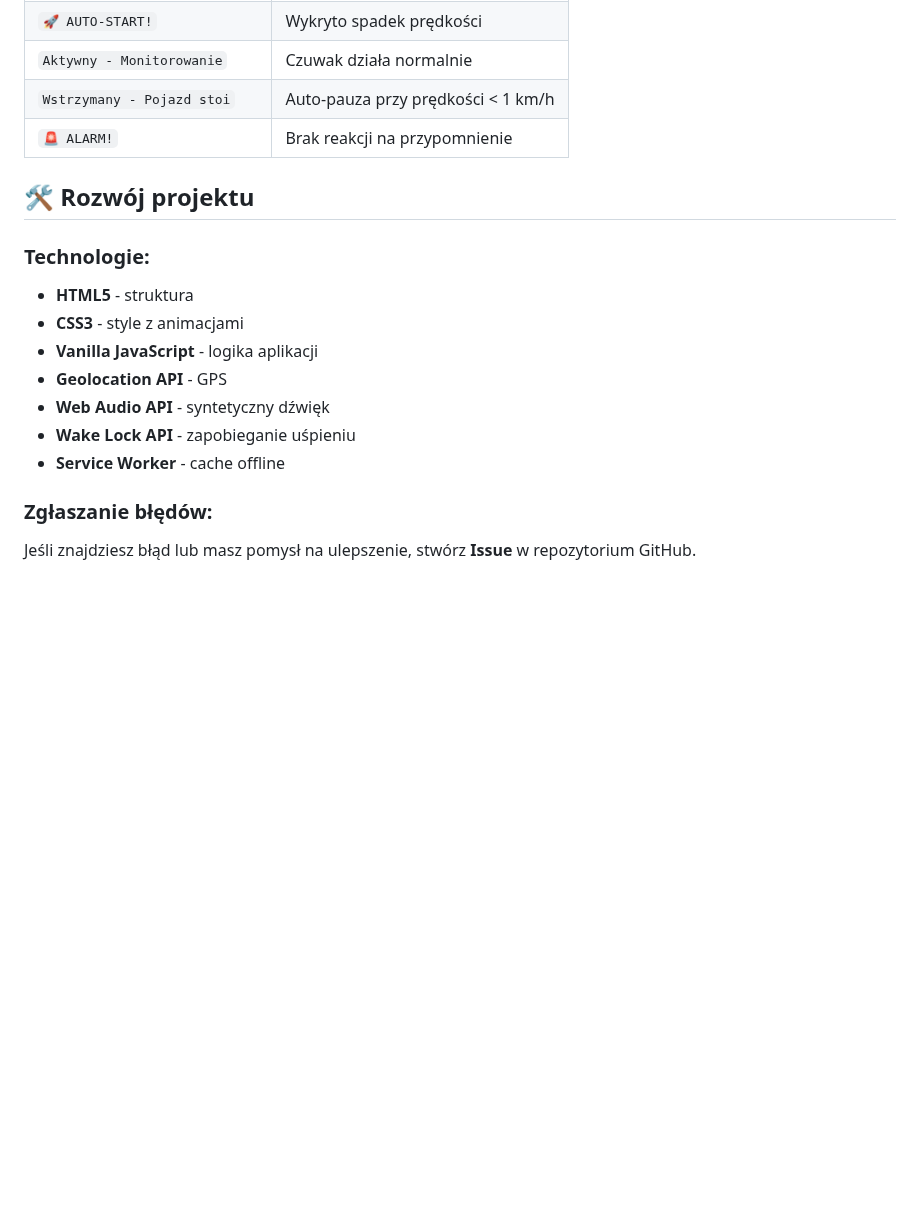
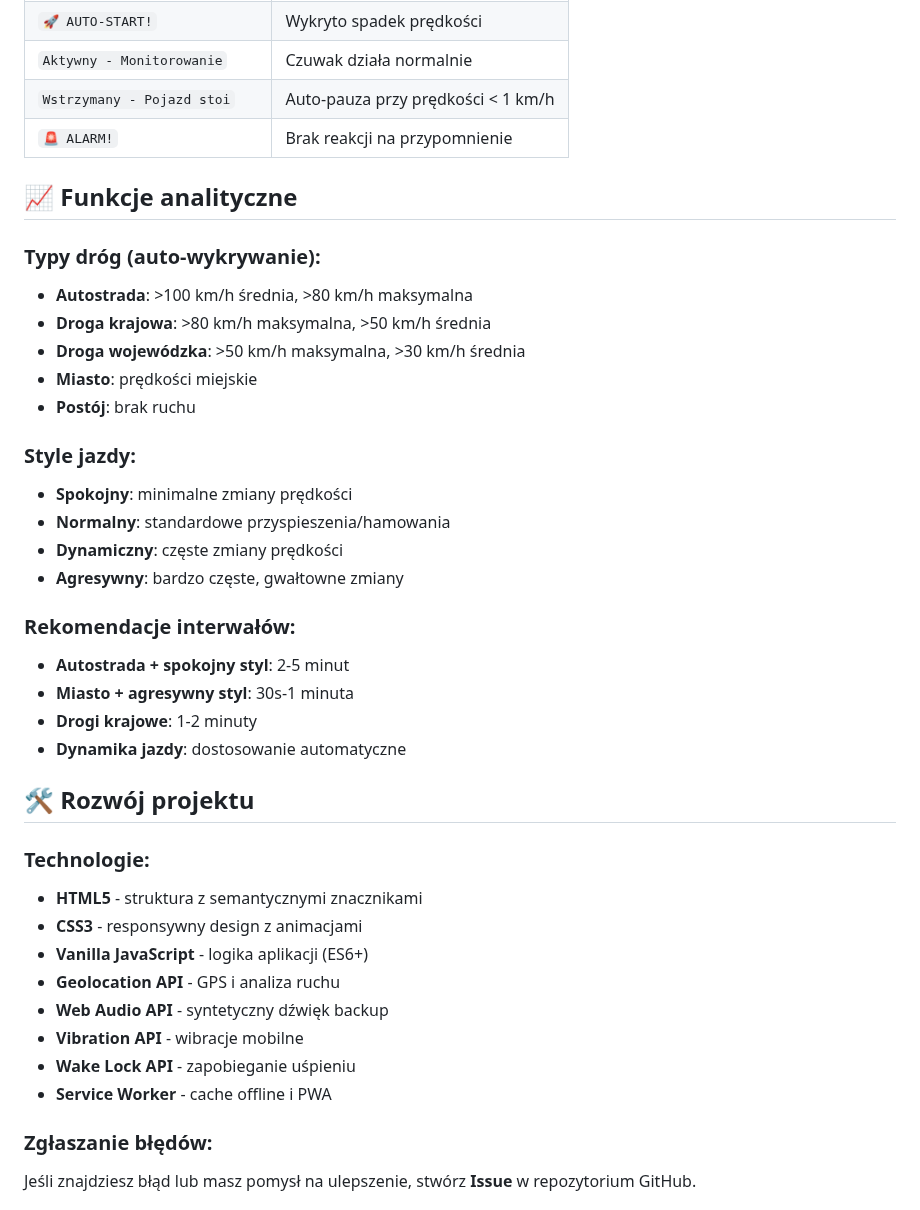
Before and after one commit to lukaszdylka/czuwak-kierowcy-2-0, a Markdown page: README.md, the part around one of its changes. Rendered like a GitHub page; blank space fills up the shorter version.

```diff
--- a/README.md
+++ b/README.md
@@ -120,16 +157,38 @@ Aplikacja przypomina kierowcy o zachowaniu czujności poprzez regularne powiadom
 | `Wstrzymany - Pojazd stoi` | Auto-pauza przy prędkości < 1 km/h |
 | `🚨 ALARM!` | Brak reakcji na przypomnienie |
 
+## 📈 Funkcje analityczne
+
+### Typy dróg (auto-wykrywanie):
+- **Autostrada**: >100 km/h średnia, >80 km/h maksymalna
+- **Droga krajowa**: >80 km/h maksymalna, >50 km/h średnia
+- **Droga wojewódzka**: >50 km/h maksymalna, >30 km/h średnia
+- **Miasto**: prędkości miejskie
+- **Postój**: brak ruchu
+
+### Style jazdy:
+- **Spokojny**: minimalne zmiany prędkości
+- **Normalny**: standardowe przyspieszenia/hamowania
+- **Dynamiczny**: częste zmiany prędkości
+- **Agresywny**: bardzo częste, gwałtowne zmiany
+
+### Rekomendacje interwałów:
+- **Autostrada + spokojny styl**: 2-5 minut
+- **Miasto + agresywny styl**: 30s-1 minuta
+- **Drogi krajowe**: 1-2 minuty
+- **Dynamika jazdy**: dostosowanie automatyczne
+
 ## 🛠️ Rozwój projektu
 
 ### Technologie:
-- **HTML5** - struktura
-- **CSS3** - style z animacjami
-- **Vanilla JavaScript** - logika aplikacji
-- **Geolocation API** - GPS
-- **Web Audio API** - syntetyczny dźwięk
+- **HTML5** - struktura z semantycznymi znacznikami
+- **CSS3** - responsywny design z animacjami
+- **Vanilla JavaScript** - logika aplikacji (ES6+)
+- **Geolocation API** - GPS i analiza ruchu
+- **Web Audio API** - syntetyczny dźwięk backup
+- **Vibration API** - wibracje mobilne
 - **Wake Lock API** - zapobieganie uśpieniu
-- **Service Worker** - cache offline
+- **Service Worker** - cache offline i PWA
 
 ### Zgłaszanie błędów:
 Jeśli znajdziesz błąd lub masz pomysł na ulepszenie, stwórz **Issue** w repozytorium GitHub.
```
Also changed, not shown: other parts of README.md (+77 -18 lines).
